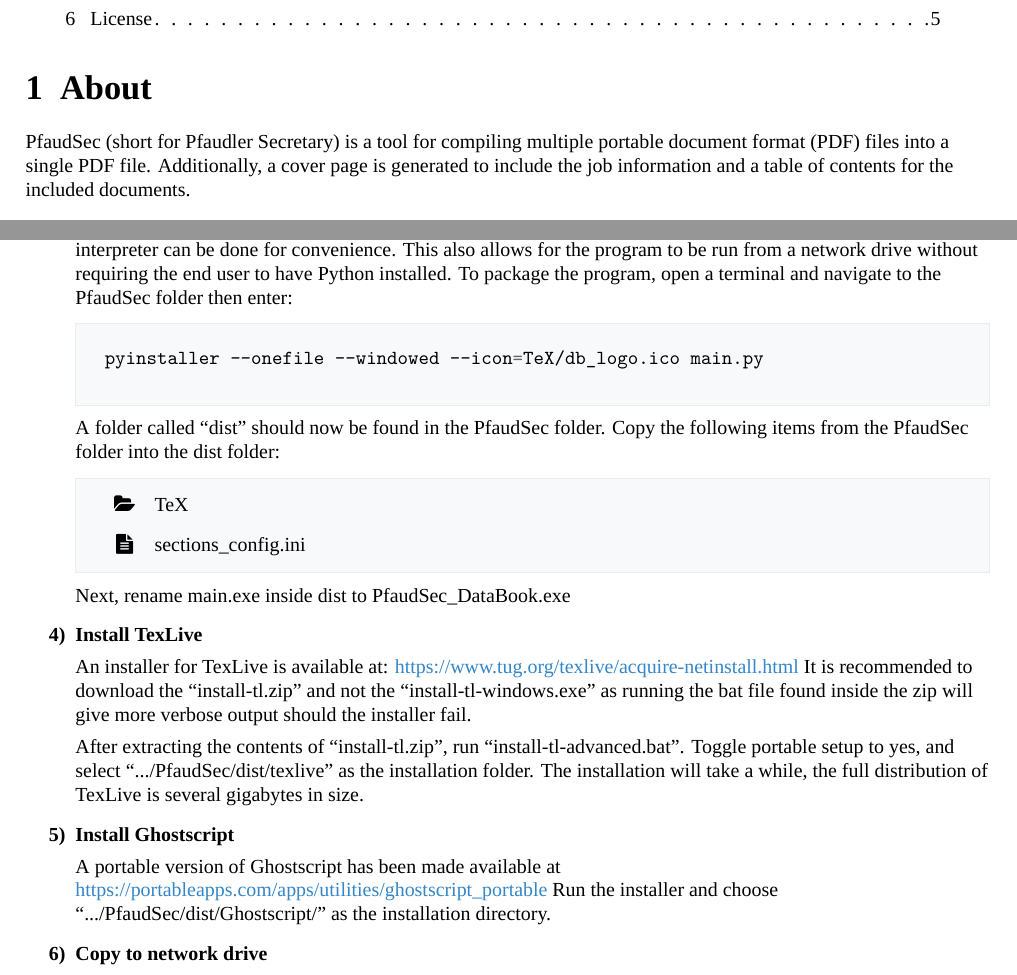
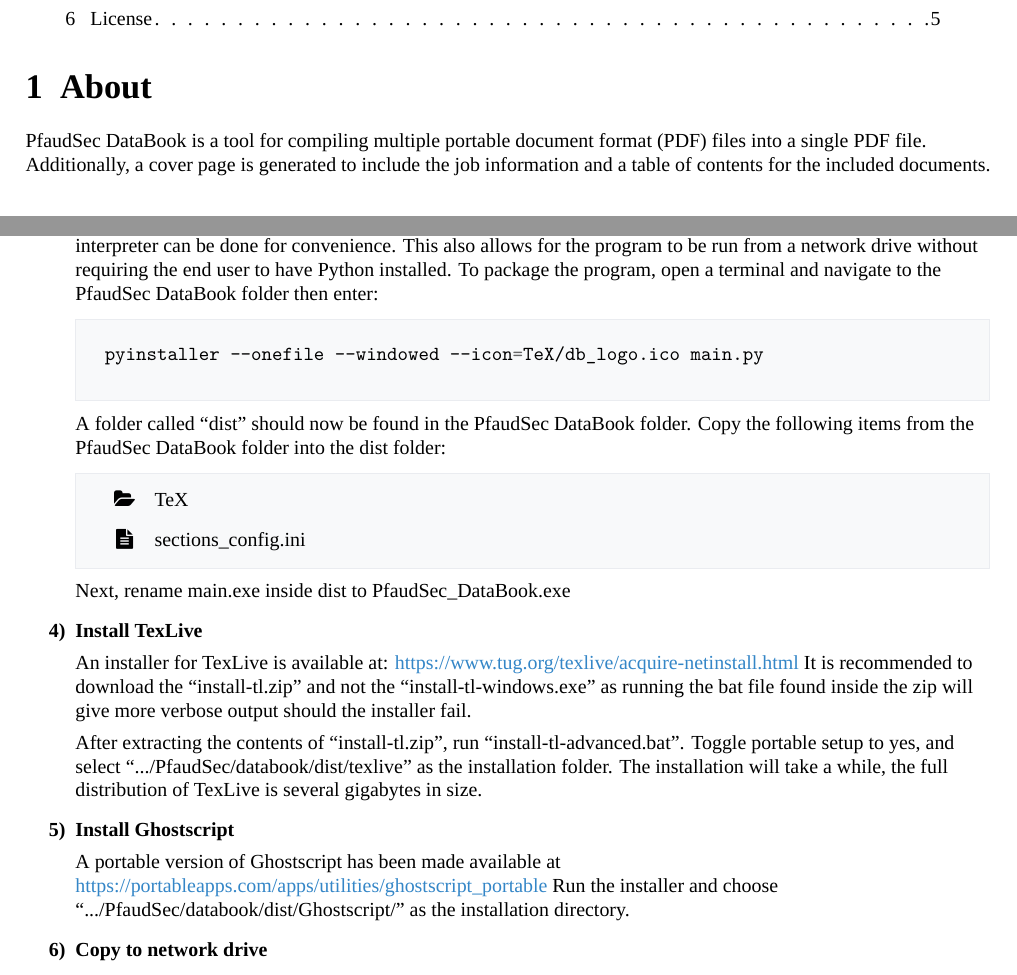
Before and after one commit to Kody-Quintana/PfaudSec, a LaTeX document (databook/databook_readme.tex): two parts of pages 1 and 3 of 5, joined at a grey line, cut so that both start at the same text. Compiled offline with XeLaTeX; a missing font is replaced by an installed copy or a similar font.

Commit message:
Update readme

```diff
--- a/databook/databook readme.tex
+++ b/databook/databook_readme.tex
@@ -267,7 +267,7 @@
 
 \section{About}
 
-PfaudSec (short for Pfaudler Secretary) is a tool for compiling multiple portable document format (PDF) files into a single PDF file.
+PfaudSec DataBook is a tool for compiling multiple portable document format (PDF) files into a single PDF file.
 Additionally, a cover page is generated to include the job information and a table of contents for the included documents.
 
 \section{Dependencies}
@@ -388,7 +388,7 @@
 
 Python is an interpreted language so it does not need to be compiled, however packaging the source code with an interpreter can be done for convenience.
 This also allows for the program to be run from a network drive without requiring the end user to have Python installed.
-To package the program, open a terminal and navigate to the PfaudSec folder then enter:
+To package the program, open a terminal and navigate to the PfaudSec DataBook folder then enter:
 
 \begin{tcolorbox}[boxrule=0.5pt, colback=backgrey, colframe=bordergrey, sharpish corners]
 \begin{minted}{bash}
@@ -398,8 +398,8 @@
 \end{minted}
 \end{tcolorbox}
 
-A folder called ``dist'' should now be found in the PfaudSec folder.
-Copy the following items from the PfaudSec folder into the dist folder:
+A folder called ``dist'' should now be found in the PfaudSec DataBook folder.
+Copy the following items from the PfaudSec DataBook folder into the dist folder:
 
 \begin{tcolorbox}[boxrule=0.5pt, colback=backgrey, colframe=bordergrey, sharpish corners]
 \begin{itemize}[labelsep = 1.5em, align=center]% leftmargin=0.5in]
@@ -423,7 +423,7 @@
 as running the bat file found inside the zip will give more verbose output should the installer fail.
 
 After extracting the contents of ``install-tl.zip'', run ``install-tl-advanced.bat''.
-Toggle portable setup to yes, and select ``.../PfaudSec/dist/texlive'' as the installation folder.
+Toggle portable setup to yes, and select ``.../PfaudSec/databook/dist/texlive'' as the installation folder.
 The installation will take a while, the full distribution of TexLive is several gigabytes in size.
 
 \item \textbf{Install Ghostscript}
@@ -432,7 +432,7 @@
 \chref[pfblue]
 {https://portableapps.com/apps/utilities/ghostscript_portable}
 {https://portableapps.com/apps/utilities/ghostscript\_portable}
-Run the installer and choose ``.../PfaudSec/dist/Ghostscript/'' as the installation directory.
+Run the installer and choose ``.../PfaudSec/databook/dist/Ghostscript/'' as the installation directory.
 
 \item \textbf{Copy to network drive}
 
```
Also changed, not shown: README.md, databook/databook readme.pdf (deleted), databook/databook_readme.pdf (added), databook/databook_readme.tex (10 more changed lines).
